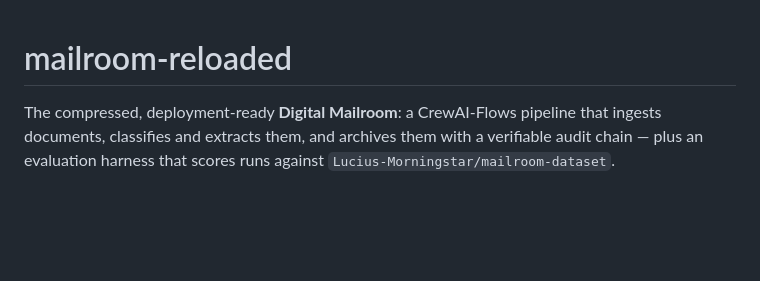
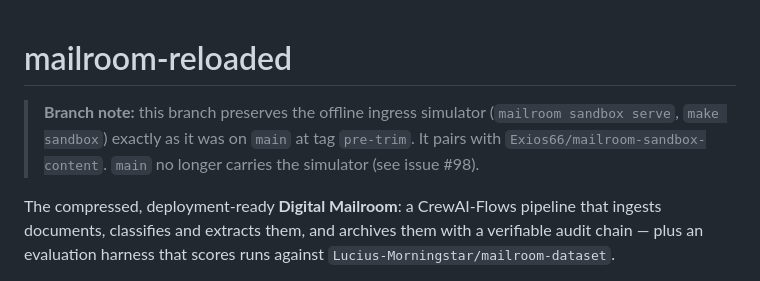
Before and after one commit to Exios66/mailroom-reloaded, a Markdown page: README.md, the part around the change. Rendered like a GitHub page; blank space fills up the shorter version.

Commit message:
docs: note that this branch preserves the ingress simulator

```diff
--- a/README.md
+++ b/README.md
@@ -1,4 +1,6 @@
 # mailroom-reloaded
+
+> **Branch note:** this branch preserves the offline ingress simulator (`mailroom sandbox serve`, `make sandbox`) exactly as it was on `main` at tag `pre-trim`. It pairs with `Exios66/mailroom-sandbox-content`. `main` no longer carries the simulator (see issue #98).
 
 The compressed, deployment-ready **Digital Mailroom**: a CrewAI-Flows pipeline
 that ingests documents, classifies and extracts them, and archives them with a
```
